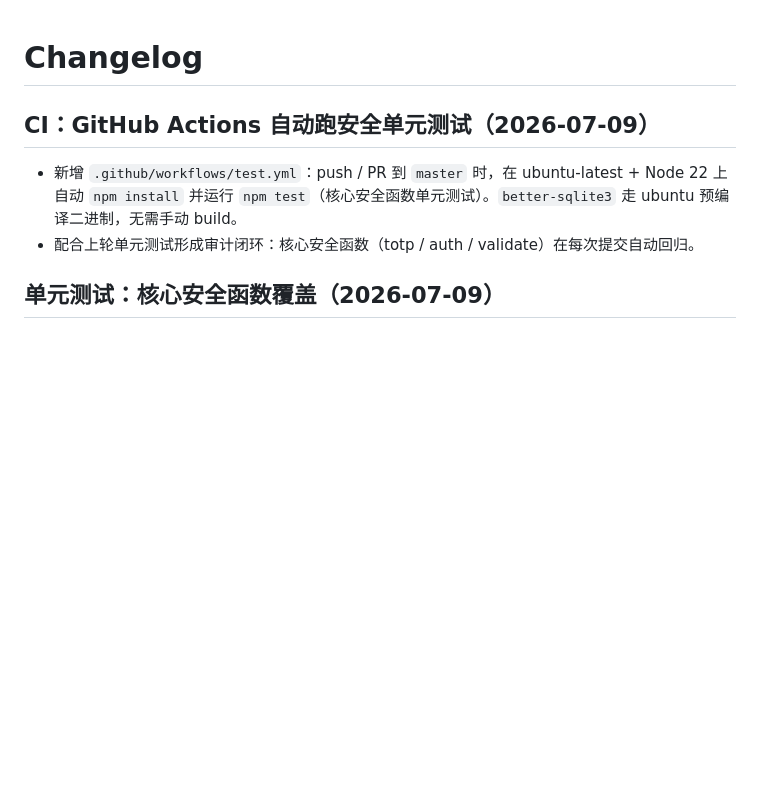
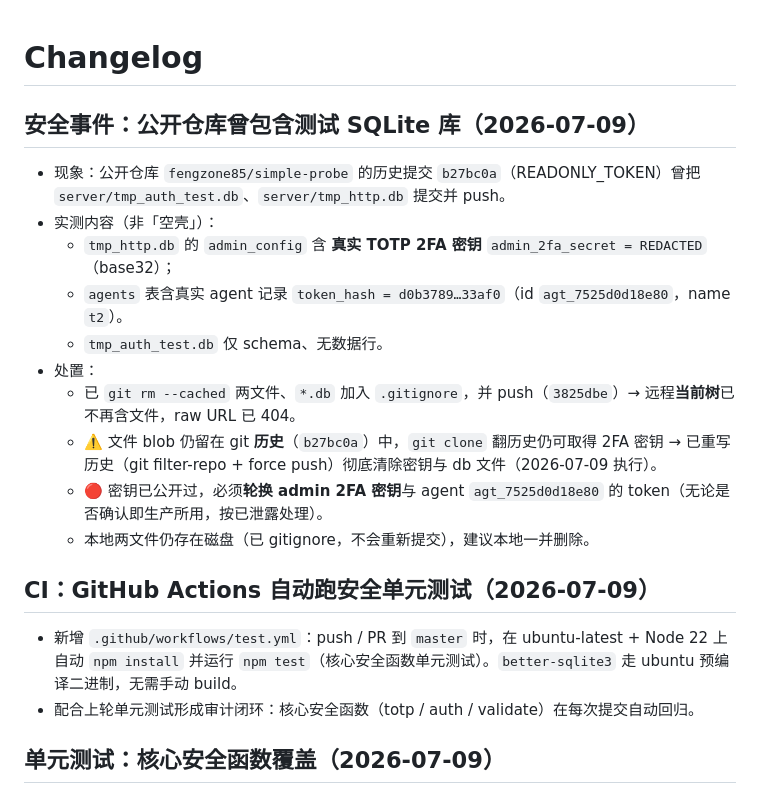
Before and after one commit to fengzone85/simple-probe, a Markdown page: CHANGELOG.md, the part around the change. GitHub-like rendering; blank space fills up the shorter version.

Commit message:
docs: 记录测试库泄露事件与处置（含真实 2FA 密钥/agent token 哈希）

```diff
--- a/CHANGELOG.md
+++ b/CHANGELOG.md
@@ -1,4 +1,16 @@
 # Changelog
+
+## 安全事件：公开仓库曾包含测试 SQLite 库（2026-07-09）
+- 现象：公开仓库 `fengzone85/simple-probe` 的历史提交 `b27bc0a`（READONLY_TOKEN）曾把 `server/tmp_auth_test.db`、`server/tmp_http.db` 提交并 push。
+- 实测内容（非「空壳」）：
+  - `tmp_http.db` 的 `admin_config` 含 **真实 TOTP 2FA 密钥** `admin_2fa_secret = REDACTED`（base32）；
+  - `agents` 表含真实 agent 记录 `token_hash = d0b3789…33af0`（id `agt_7525d0d18e80`，name `t2`）。
+  - `tmp_auth_test.db` 仅 schema、无数据行。
+- 处置：
+  - 已 `git rm --cached` 两文件、`*.db` 加入 `.gitignore`，并 push（`3825dbe`）→ 远程**当前树**已不再含文件，raw URL 已 404。
+  - ⚠️ 文件 blob 仍留在 git **历史**（`b27bc0a`）中，`git clone` 翻历史仍可取得 2FA 密钥 → 已重写历史（git filter-repo + force push）彻底清除密钥与 db 文件（2026-07-09 执行）。
+  - 🔴 密钥已公开过，必须**轮换 admin 2FA 密钥**与 agent `agt_7525d0d18e80` 的 token（无论是否确认即生产所用，按已泄露处理）。
+  - 本地两文件仍存在磁盘（已 gitignore，不会重新提交），建议本地一并删除。
 
 ## CI：GitHub Actions 自动跑安全单元测试（2026-07-09）
 - 新增 `.github/workflows/test.yml`：push / PR 到 `master` 时，在 ubuntu-latest + Node 22 上自动 `npm install` 并运行 `npm test`（核心安全函数单元测试）。`better-sqlite3` 走 ubuntu 预编译二进制，无需手动 build。
```
